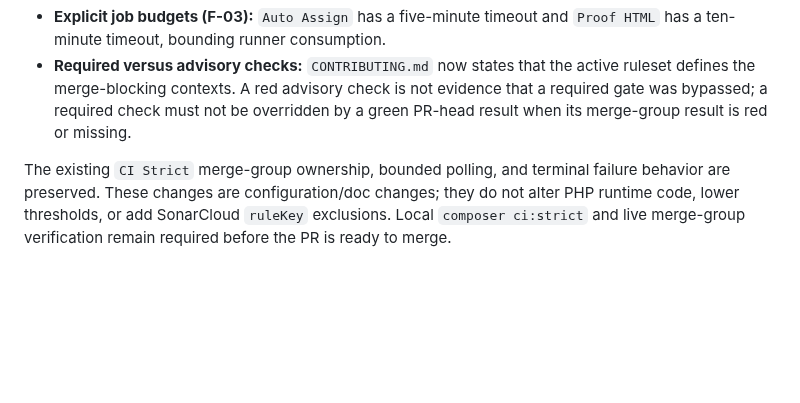
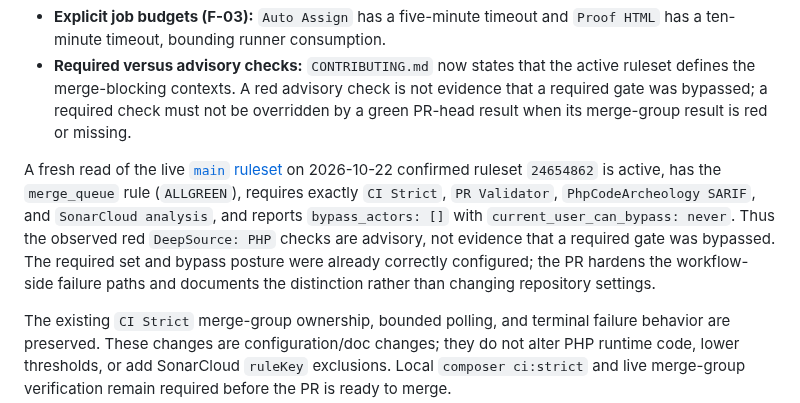
Before and after one commit to Zeflous/zeflous, a Markdown page: docs/ci-notes/merge-gate-audit.md, the part around the change. GitHub-like rendering; blank space fills up the shorter version.

Commit message:
docs(ci): record active ruleset enforcement evidence

```diff
--- a/docs/ci-notes/merge-gate-audit.md
+++ b/docs/ci-notes/merge-gate-audit.md
@@ -281,6 +281,16 @@ path is intentionally protected against the 2026-10-19 re-render storm:
   overridden by a green PR-head result when its merge-group result is red or
   missing.
 
+A fresh read of the live [`main` ruleset](https://github.com/Zeflous/zeflous/rules/24654862)
+on 2026-10-22 confirmed ruleset `24654862` is active, has the `merge_queue`
+rule (`ALLGREEN`), requires exactly `CI Strict`, `PR Validator`,
+`PhpCodeArcheology SARIF`, and `SonarCloud analysis`, and reports
+`bypass_actors: []` with `current_user_can_bypass: never`. Thus the observed
+red `DeepSource: PHP` checks are advisory, not evidence that a required gate
+was bypassed. The required set and bypass posture were already correctly
+configured; the PR hardens the workflow-side failure paths and documents the
+distinction rather than changing repository settings.
+
 The existing `CI Strict` merge-group ownership, bounded polling, and terminal
 failure behavior are preserved. These changes are configuration/doc changes;
 they do not alter PHP runtime code, lower thresholds, or add SonarCloud
```
